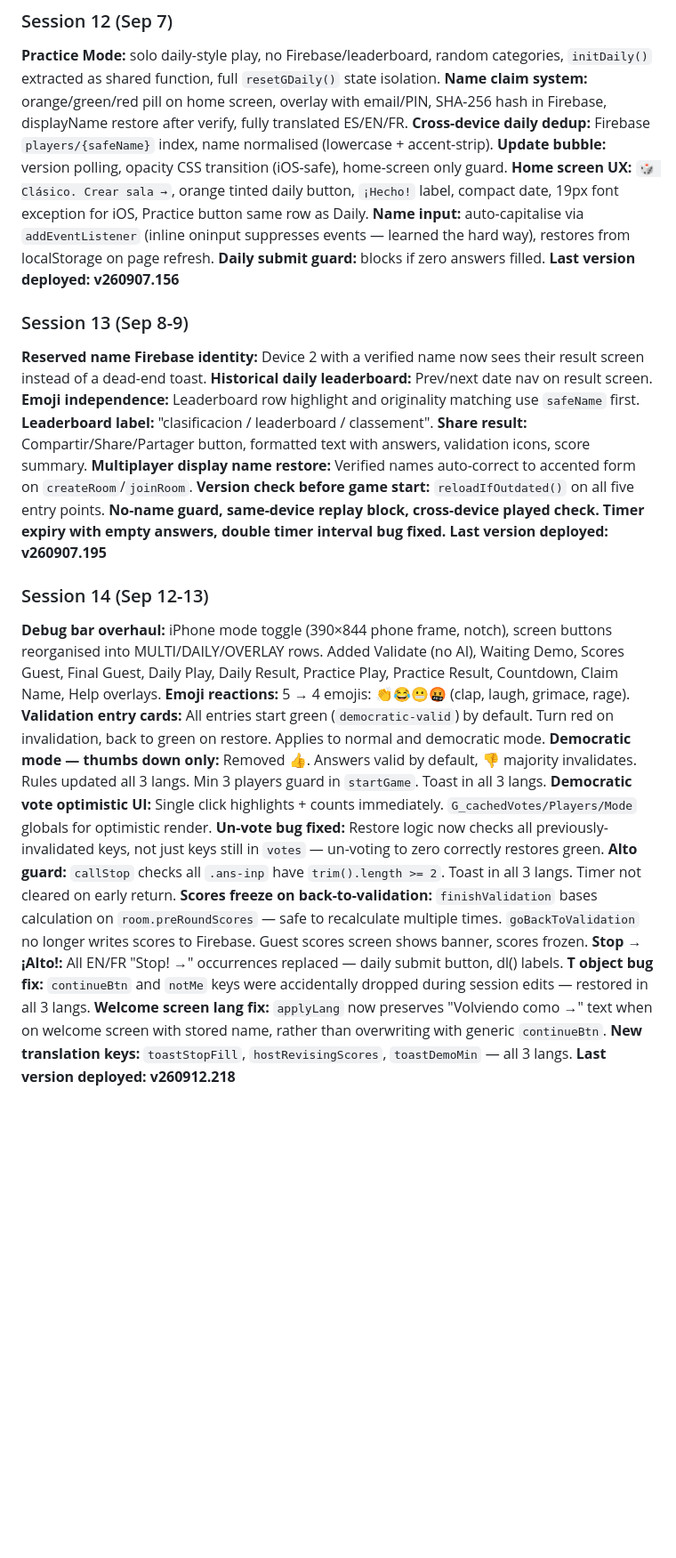
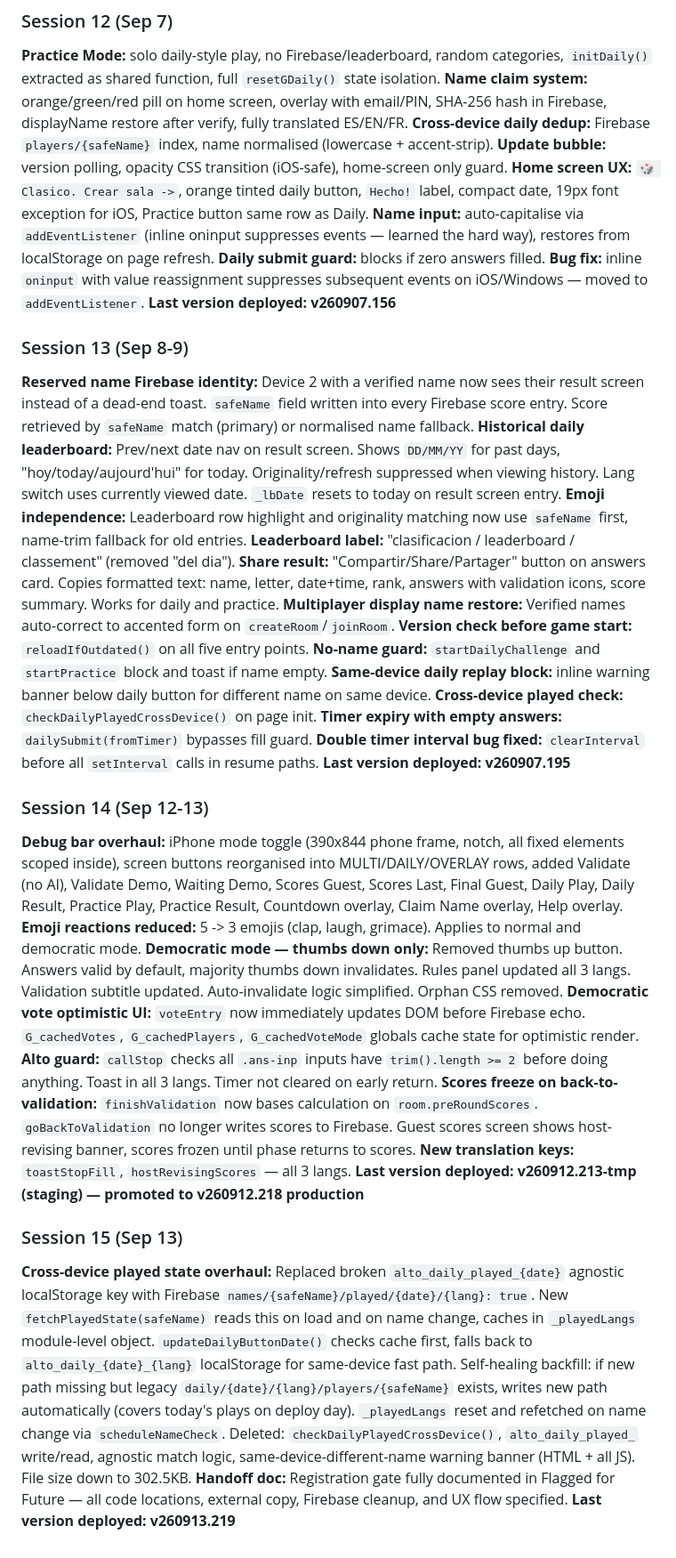
Before and after one commit to oscargdiez/jugarenfamilia, a Markdown page: JUGARENFAMILIA_HANDOFF.md, the part around one of its changes. Shown at 89% size. Drawn GitHub-style; blank space fills up the shorter version.

Commit message:
Cross-device played state via Firebase names path, self-healing backfill from legacy players index [13/09/2026 10:57:19.54]

```diff
--- a/JUGARENFAMILIA_HANDOFF.md
+++ b/JUGARENFAMILIA_HANDOFF.md
@@ -488,34 +536,38 @@ UI/Language fixes: Robot throughout, error messages translated, button casing, d
 **Name claim system:** orange/green/red pill on home screen, overlay with email/PIN, SHA-256 hash in Firebase, displayName restore after verify, fully translated ES/EN/FR.
 **Cross-device daily dedup:** Firebase `players/{safeName}` index, name normalised (lowercase + accent-strip).
 **Update bubble:** version polling, opacity CSS transition (iOS-safe), home-screen only guard.
-**Home screen UX:** `🎲 Clásico. Crear sala →`, orange tinted daily button, `¡Hecho!` label, compact date, 19px font exception for iOS, Practice button same row as Daily.
+**Home screen UX:** `🎲 Clasico. Crear sala ->`, orange tinted daily button, `Hecho!` label, compact date, 19px font exception for iOS, Practice button same row as Daily.
 **Name input:** auto-capitalise via `addEventListener` (inline oninput suppresses events — learned the hard way), restores from localStorage on page refresh.
 **Daily submit guard:** blocks if zero answers filled.
+**Bug fix:** inline `oninput` with value reassignment suppresses subsequent events on iOS/Windows — moved to `addEventListener`.
 **Last version deployed: v260907.156**
 
 ### Session 13 (Sep 8-9)
-**Reserved name Firebase identity:** Device 2 with a verified name now sees their result screen instead of a dead-end toast.
-**Historical daily leaderboard:** Prev/next date nav on result screen.
-**Emoji independence:** Leaderboard row highlight and originality matching use `safeName` first.
-**Leaderboard label:** "clasificacion / leaderboard / classement".
-**Share result:** Compartir/Share/Partager button, formatted text with answers, validation icons, score summary.
+**Reserved name Firebase identity:** Device 2 with a verified name now sees their result screen instead of a dead-end toast. `safeName` field written into every Firebase score entry. Score retrieved by `safeName` match (primary) or normalised name fallback.
+**Historical daily leaderboard:** Prev/next date nav on result screen. Shows `DD/MM/YY` for past days, "hoy/today/aujourd'hui" for today. Originality/refresh suppressed when viewing history. Lang switch uses currently viewed date. `_lbDate` resets to today on result screen entry.
+**Emoji independence:** Leaderboard row highlight and originality matching now use `safeName` first, name-trim fallback for old entries.
+**Leaderboard label:** "clasificacion / leaderboard / classement" (removed "del dia").
+**Share result:** "Compartir/Share/Partager" button on answers card. Copies formatted text: name, letter, date+time, rank, answers with validation icons, score summary. Works for daily and practice.
 **Multiplayer display name restore:** Verified names auto-correct to accented form on `createRoom`/`joinRoom`.
 **Version check before game start:** `reloadIfOutdated()` on all five entry points.
-**No-name guard, same-device replay block, cross-device played check.**
-**Timer expiry with empty answers, double timer interval bug fixed.**
+**No-name guard:** `startDailyChallenge` and `startPractice` block and toast if name empty.
+**Same-device daily replay block:** inline warning banner below daily button for different name on same device.
+**Cross-device played check:** `checkDailyPlayedCrossDevice()` on page init.
+**Timer expiry with empty answers:** `dailySubmit(fromTimer)` bypasses fill guard.
+**Double timer interval bug fixed:** `clearInterval` before all `setInterval` calls in resume paths.
 **Last version deployed: v260907.195**
 
 ### Session 14 (Sep 12-13)
-**Debug bar overhaul:** iPhone mode toggle (390×844 phone frame, notch), screen buttons reorganised into MULTI/DAILY/OVERLAY rows. Added Validate (no AI), Waiting Demo, Scores Guest, Final Guest, Daily Play, Daily Result, Practice Play, Practice Result, Countdown, Claim Name, Help overlays.
-**Emoji reactions:** 5 → 4 emojis: 👏😂😬🤬 (clap, laugh, grimace, rage).
-**Validation entry cards:** All entries start green (`democratic-valid`) by default. Turn red on invalidation, back to green on restore. Applies to normal and democratic mode.
-**Democratic mode — thumbs down only:** Removed 👍. Answers valid by default, 👎 majority invalidates. Rules updated all 3 langs. Min 3 players guard in `startGame`. Toast in all 3 langs.
-**Democratic vote optimistic UI:** Single click highlights + counts immediately. `G_cachedVotes/Players/Mode` globals for optimistic render.
-**Un-vote bug fixed:** Restore logic now checks all previously-invalidated keys, not just keys still in `votes` — un-voting to zero correctly restores green.
-**Alto guard:** `callStop` checks all `.ans-inp` have `trim().length >= 2`. Toast in all 3 langs. Timer not cleared on early return.
-**Scores freeze on back-to-validation:** `finishValidation` bases calculation on `room.preRoundScores` — safe to recalculate multiple times. `goBackToValidation` no longer writes scores to Firebase. Guest scores screen shows banner, scores frozen.
-**Stop → ¡Alto!:** All EN/FR "Stop! →" occurrences replaced — daily submit button, dl() labels.
-**T object bug fix:** `continueBtn` and `notMe` keys were accidentally dropped during session edits — restored in all 3 langs.
-**Welcome screen lang fix:** `applyLang` now preserves "Volviendo como →" text when on welcome screen with stored name, rather than overwriting with generic `continueBtn`.
-**New translation keys:** `toastStopFill`, `hostRevisingScores`, `toastDemoMin` — all 3 langs.
-**Last version deployed: v260912.218**
+**Debug bar overhaul:** iPhone mode toggle (390x844 phone frame, notch, all fixed elements scoped inside), screen buttons reorganised into MULTI/DAILY/OVERLAY rows, added Validate (no AI), Validate Demo, Waiting Demo, Scores Guest, Scores Last, Final Guest, Daily Play, Daily Result, Practice Play, Practice Result, Countdown overlay, Claim Name overlay, Help overlay.
+**Emoji reactions reduced:** 5 -> 3 emojis (clap, laugh, grimace). Applies to normal and democratic mode.
+**Democratic mode — thumbs down only:** Removed thumbs up button. Answers valid by default, majority thumbs down invalidates. Rules panel updated all 3 langs. Validation subtitle updated. Auto-invalidate logic simplified. Orphan CSS removed.
+**Democratic vote optimistic UI:** `voteEntry` now immediately updates DOM before Firebase echo. `G_cachedVotes`, `G_cachedPlayers`, `G_cachedVoteMode` globals cache state for optimistic render.
+**Alto guard:** `callStop` checks all `.ans-inp` inputs have `trim().length >= 2` before doing anything. Toast in all 3 langs. Timer not cleared on early return.
+**Scores freeze on back-to-validation:** `finishValidation` now bases calculation on `room.preRoundScores`. `goBackToValidation` no longer writes scores to Firebase. Guest scores screen shows host-revising banner, scores frozen until phase returns to scores.
+**New translation keys:** `toastStopFill`, `hostRevisingScores` — all 3 langs.
+**Last version deployed: v260912.213-tmp (staging) — promoted to v260912.218 production**
+
+### Session 15 (Sep 13)
+**Cross-device played state overhaul:** Replaced broken `alto_daily_played_{date}` agnostic localStorage key with Firebase `names/{safeName}/played/{date}/{lang}: true`. New `fetchPlayedState(safeName)` reads this on load and on name change, caches in `_playedLangs` module-level object. `updateDailyButtonDate()` checks cache first, falls back to `alto_daily_{date}_{lang}` localStorage for same-device fast path. Self-healing backfill: if new path missing but legacy `daily/{date}/{lang}/players/{safeName}` exists, writes new path automatically (covers today's plays on deploy day). `_playedLangs` reset and refetched on name change via `scheduleNameCheck`. Deleted: `checkDailyPlayedCrossDevice()`, `alto_daily_played_` write/read, agnostic match logic, same-device-different-name warning banner (HTML + all JS). File size down to 302.5KB.
+**Handoff doc:** Registration gate fully documented in Flagged for Future — all code locations, external copy, Firebase cleanup, and UX flow specified.
+**Last version deployed: v260913.219**
```
Also changed, not shown: other parts of JUGARENFAMILIA_HANDOFF.md (+74 -26 lines).
